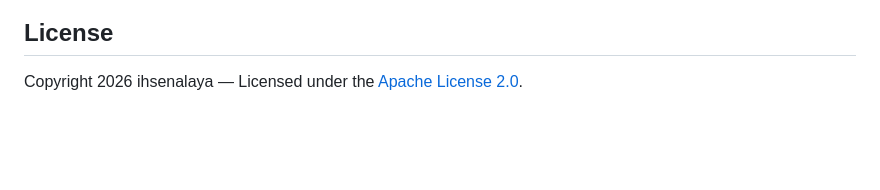
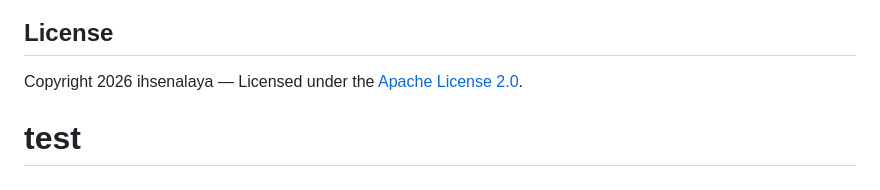
Before and after one commit to ihsenalaya/preview-operator, a Markdown page: README.md, the part around the change. Drawn GitHub-style; blank space fills up the shorter version.

```diff
--- a/README.md
+++ b/README.md
@@ -721,3 +721,4 @@ A **finalizer** ensures all child resources (including the PostgreSQL deployment
 ## License
 
 Copyright 2026 ihsenalaya — Licensed under the [Apache License 2.0](LICENSE).
+# test
```
